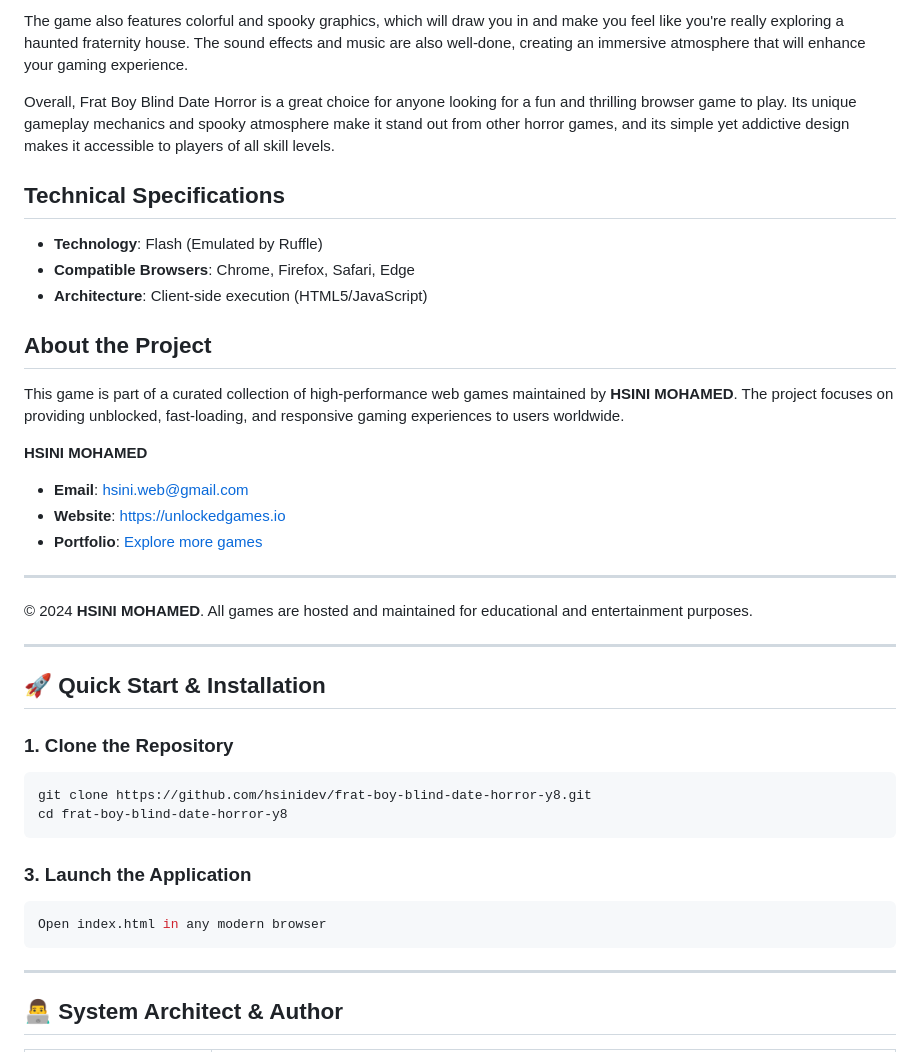
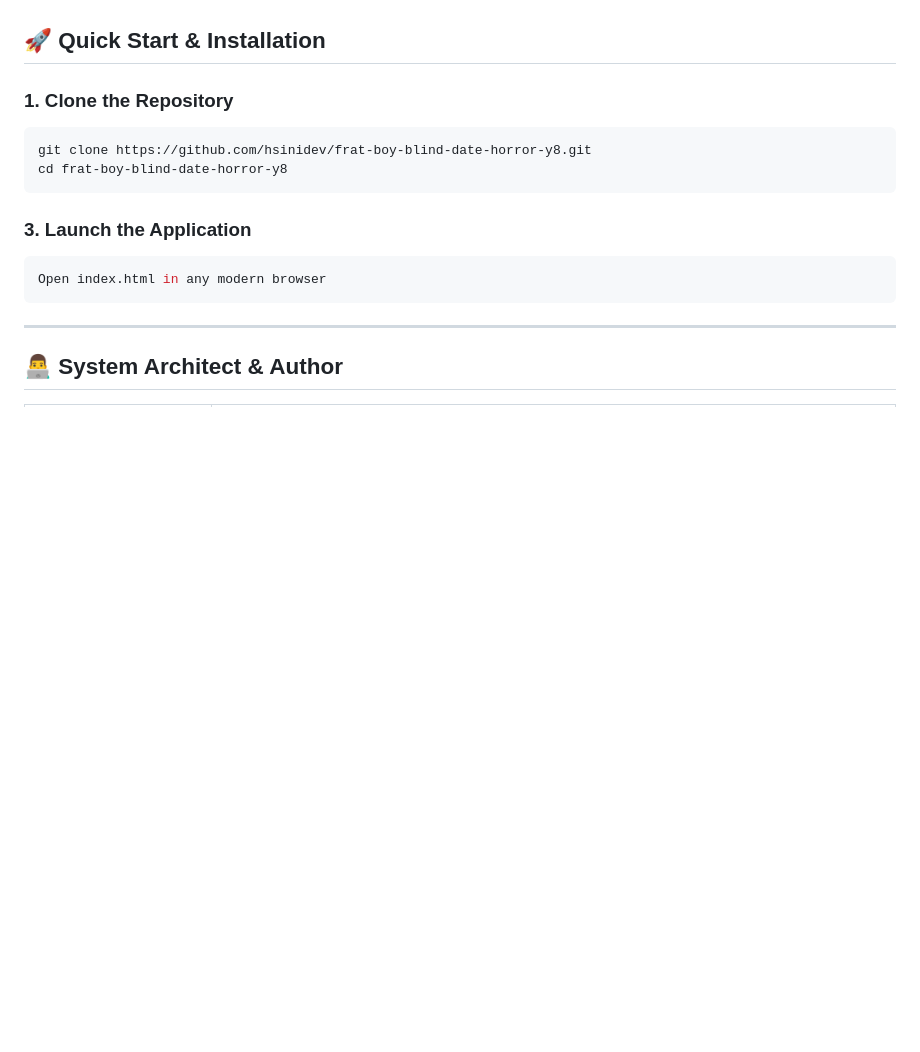
Before and after one commit to hsinidev/frat-boy-blind-date-horror-y8, a Markdown page: README.md, the part around one of its changes. GitHub-like rendering; blank space fills up the shorter version.

```diff
--- a/README.md
+++ b/README.md
@@ -77,24 +40,3 @@ Frat Boy Blind Date Horror is a unique and entertaining browser game that offers
-The game also features colorful and spooky graphics, which will draw you in and make you feel like you're really exploring a haunted fraternity house. The sound effects and music are also well-done, creating an immersive atmosphere that will enhance your gaming experience.
-
-Overall, Frat Boy Blind Date Horror is a great choice for anyone looking for a fun and thrilling browser game to play. Its unique gameplay mechanics and spooky atmosphere make it stand out from other horror games, and its simple yet addictive design makes it accessible to players of all skill levels.
-
-## Technical Specifications
-- **Technology**: Flash (Emulated by Ruffle)
-- **Compatible Browsers**: Chrome, Firefox, Safari, Edge
-- **Architecture**: Client-side execution (HTML5/JavaScript)
-
-## About the Project
-This game is part of a curated collection of high-performance web games maintained by **HSINI MOHAMED**. The project focuses on providing unblocked, fast-loading, and responsive gaming experiences to users worldwide.
-
-**HSINI MOHAMED**
-- **Email**: [hsini.web@gmail.com](mailto:hsini.web@gmail.com)
-- **Website**: [https://unlockedgames.io](https://unlockedgames.io)
-- **Portfolio**: [Explore more games](https://unlockedgames.io)
-
----
-© 2024 **HSINI MOHAMED**. All games are hosted and maintained for educational and entertainment purposes.
-
----
 ## 🚀 Quick Start & Installation
 
 ### 1. Clone the Repository
```
Also changed, not shown: other parts of README.md (+14 -51 lines).
